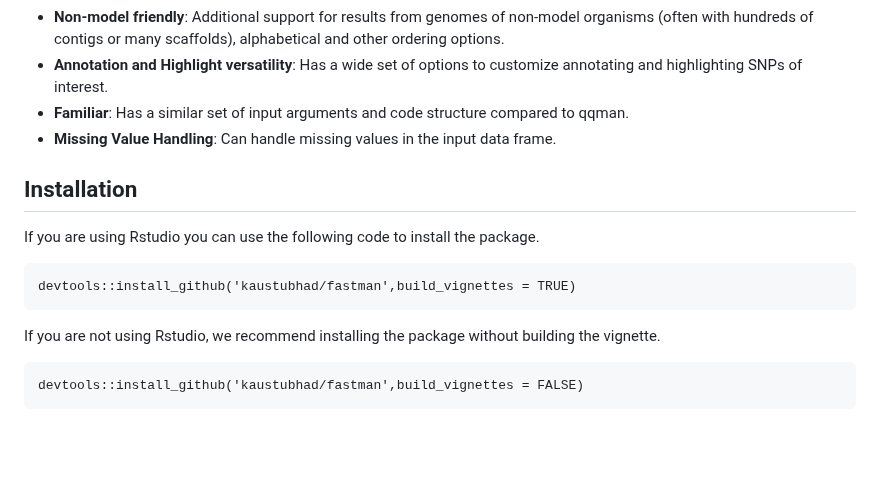
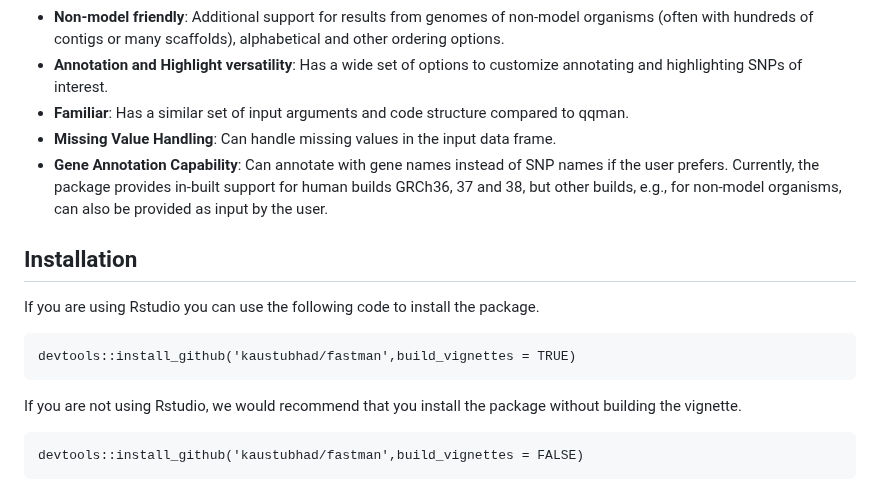
Before and after one commit to kaustubhad/fastman, a Markdown page: README.md, the part around the change. Rendered like a GitHub page; blank space fills up the shorter version.

````diff
--- a/README.md
+++ b/README.md
@@ -9,13 +9,14 @@ An **R package** for fast and efficient visualizing of GWAS results using Q-Q an
 * **Annotation and Highlight versatility**: Has a wide set of options to customize annotating and highlighting SNPs of interest.
 * **Familiar**: Has a similar set of input arguments and code structure compared to qqman.
 * **Missing Value Handling**: Can handle missing values in the input data frame.
+* **Gene Annotation Capability**: Can annotate with gene names instead of SNP names if the user prefers. Currently, the package provides in-built support for human builds GRCh36, 37 and 38, but other builds, e.g., for non-model organisms, can also be provided as input by the user.
 
 ## Installation
 If you are using Rstudio you can use the following code to install the package.
 ```
 devtools::install_github('kaustubhad/fastman',build_vignettes = TRUE)
 ```
-If you are not using Rstudio, we recommend installing the package without building the vignette.
+If you are not using Rstudio, we would recommend that you install the package without building the vignette.
 ```
 devtools::install_github('kaustubhad/fastman',build_vignettes = FALSE)
 ```
````
